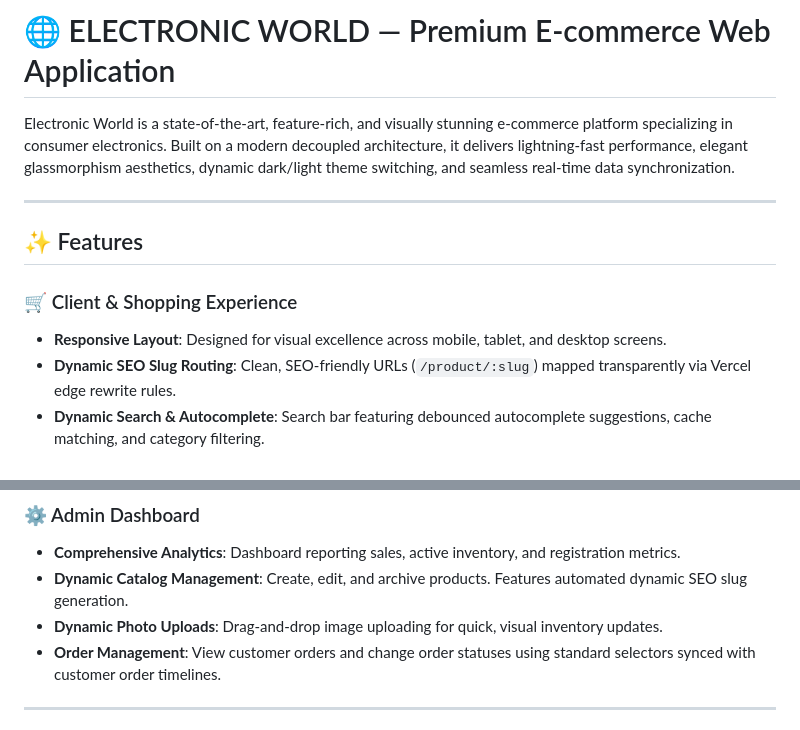
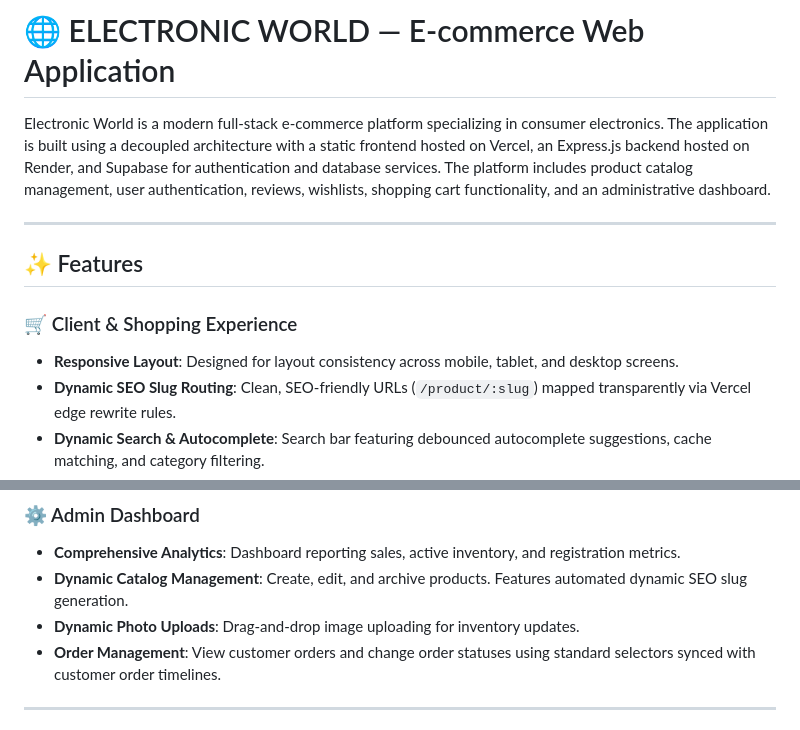
Before and after one commit to AMIYA147/e-com, a Markdown page: README.md, 2 parts joined by grey strips. GitHub-like rendering.

Commit message:
docs: modernize README introduction to use factual engineering-focused description

```diff
--- a/README.md
+++ b/README.md
@@ -1,13 +1,13 @@
-# 🌐 ELECTRONIC WORLD — Premium E-commerce Web Application
+# 🌐 ELECTRONIC WORLD — E-commerce Web Application
 
-Electronic World is a state-of-the-art, feature-rich, and visually stunning e-commerce platform specializing in consumer electronics. Built on a modern decoupled architecture, it delivers lightning-fast performance, elegant glassmorphism aesthetics, dynamic dark/light theme switching, and seamless real-time data synchronization.
+Electronic World is a modern full-stack e-commerce platform specializing in consumer electronics. The application is built using a decoupled architecture with a static frontend hosted on Vercel, an Express.js backend hosted on Render, and Supabase for authentication and database services. The platform includes product catalog management, user authentication, reviews, wishlists, shopping cart functionality, and an administrative dashboard.
 
 ---
 
 ## ✨ Features
 
 ### 🛒 Client & Shopping Experience
-- **Responsive Layout**: Designed for visual excellence across mobile, tablet, and desktop screens.
+- **Responsive Layout**: Designed for layout consistency across mobile, tablet, and desktop screens.
 - **Dynamic SEO Slug Routing**: Clean, SEO-friendly URLs (`/product/:slug`) mapped transparently via Vercel edge rewrite rules.
 - **Dynamic Search & Autocomplete**: Search bar featuring debounced autocomplete suggestions, cache matching, and category filtering.
 - **Interactive Review System**: Users can submit star ratings and detailed comments; live update loops instantly recalculate average product ratings.
@@ -21,7 +21,7 @@ Electronic World is a state-of-the-art, feature-rich, and visually stunning e-co
 ### ⚙️ Admin Dashboard
 - **Comprehensive Analytics**: Dashboard reporting sales, active inventory, and registration metrics.
 - **Dynamic Catalog Management**: Create, edit, and archive products. Features automated dynamic SEO slug generation.
-- **Dynamic Photo Uploads**: Drag-and-drop image uploading for quick, visual inventory updates.
+- **Dynamic Photo Uploads**: Drag-and-drop image uploading for inventory updates.
 - **Order Management**: View customer orders and change order statuses using standard selectors synced with customer order timelines.
 
 ---
```
